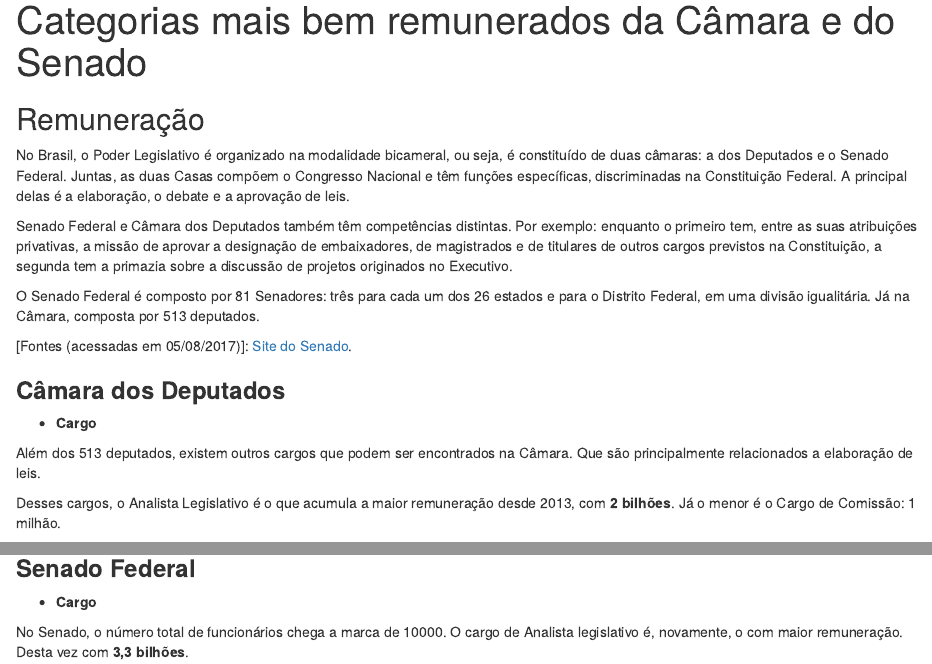
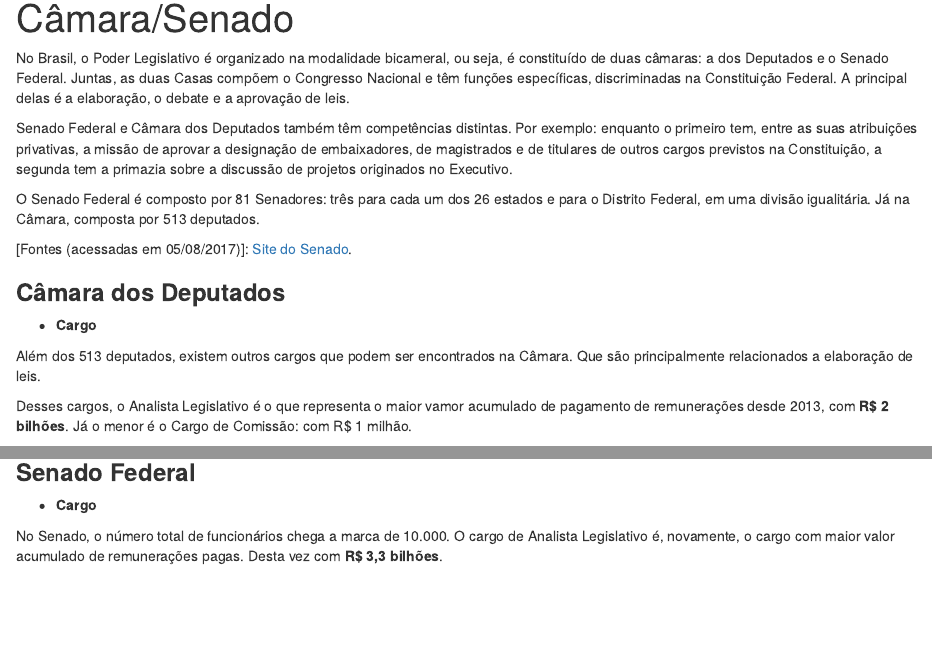
Before and after one commit to quebraquebra/blog, an R Markdown document (_source/08-mais-remunerados/2017-08-03-cargos-mais-remunerados.Rmd): the page in a window 1100 px wide, from 20 px down before the commit and from 70 px down after it, and a second part further down, joined at a grey line. Rendered offline with R 4.5, knitr and Pandoc, with nearby package versions; some code elsewhere in the file could not run offline.

Commit message:
regerando posts

````diff
--- a/_source/08-mais-remunerados/2017-08-03-cargos-mais-remunerados.Rmd
+++ b/_source/08-mais-remunerados/2017-08-03-cargos-mais-remunerados.Rmd
@@ -1,5 +1,5 @@
 ---
-title: "Categorias mais bem remunerados da Câmara e do Senado"
+title: "Categorias mais bem remunerados da Câmara/Senado"
 published: yes
 tags:
 - remuneracao
@@ -38,8 +38,6 @@ qc_senado_vinculo <- read_csv(file="../../_data/08-mais-remunerados/qc_senado_vi
 options(scipen=2000, OutDec= ",")
 ```
 
-## Remuneração
-
 No Brasil, o Poder Legislativo é organizado na modalidade bicameral, ou seja, é constituído de duas câmaras: a dos Deputados e o Senado Federal. Juntas, as duas Casas compõem o Congresso Nacional e têm funções específicas, discriminadas na Constituição Federal. A principal delas é a elaboração, o debate e a aprovação de leis.
 
 Senado Federal e Câmara dos Deputados também têm competências distintas. Por exemplo: enquanto o primeiro tem, entre as suas atribuições privativas, a missão de aprovar a designação de embaixadores, de magistrados e de titulares de outros cargos previstos na Constituição, a segunda tem a primazia sobre a discussão de projetos originados no Executivo.
@@ -54,7 +52,7 @@ O Senado Federal é composto por 81 Senadores: três para cada um dos 26 estados
 
 Além dos 513 deputados, existem outros cargos que podem ser encontrados na Câmara. Que são principalmente relacionados a elaboração de leis.
 
-Desses cargos, o Analista Legislativo é o que acumula a maior remuneração desde 2013, com **2 bilhões**. Já o menor é o Cargo de Comissão: 1 milhão.
+Desses cargos, o Analista Legislativo é o que representa o maior vamor acumulado de pagamento de remunerações desde 2013, com **R$ 2 bilhões**. Já o menor é o Cargo de Comissão: com R$ 1 milhão.
 
 ```{r mr_camara_cargo, echo=FALSE}
 p_mr_camara_cargo <- hchart(mr_camara_cargo, type = "bar", hcaes(x = area, y = value, group=area)) %>%
@@ -78,7 +76,7 @@ p_mr_camara_vinculo
 
 * **Cargo**
 
-No Senado, o número total de funcionários chega a marca de 10000. O cargo de Analista legislativo é, novamente, o com maior remuneração. Desta vez com **3,3 bilhões**.
+No Senado, o número total de funcionários chega a marca de 10.000. O cargo de Analista Legislativo é, novamente, o cargo com maior valor acumulado de remunerações pagas. Desta vez com **R$ 3,3 bilhões**.
 ```{r mr_senado_cargo, echo=FALSE}
 p_mr_senado_cargo <- hchart(mr_senado_cargo, type = "bar", hcaes(x = area, y = value, group=area)) %>%
   hc_xAxis(title = list(text = "Cargos")) %>%
````
Also changed, not shown: _source/05-assessores/2017-08-04-assessores.Rmd (+1 -1 lines), _source/08-mais-remunerados/2017-08-03-cargos-mais-remunerados.Rmd (4 more changed lines).
